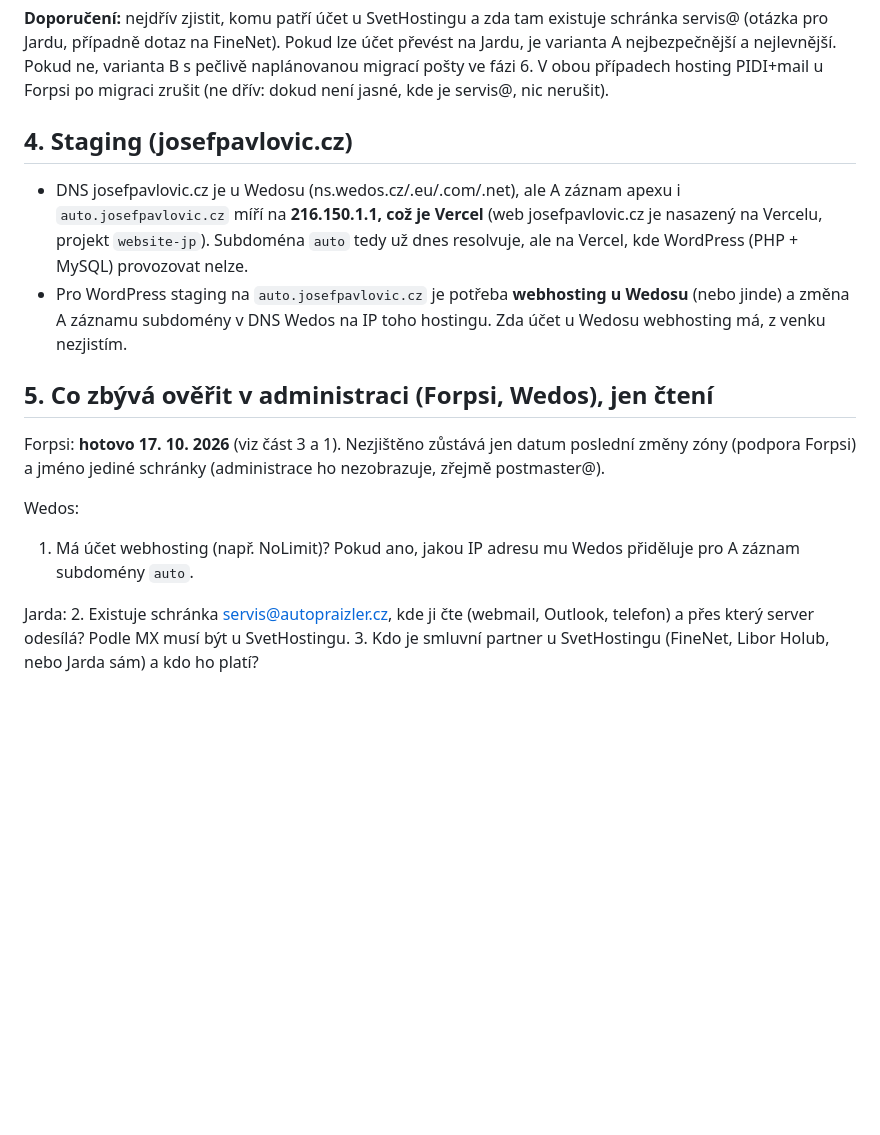
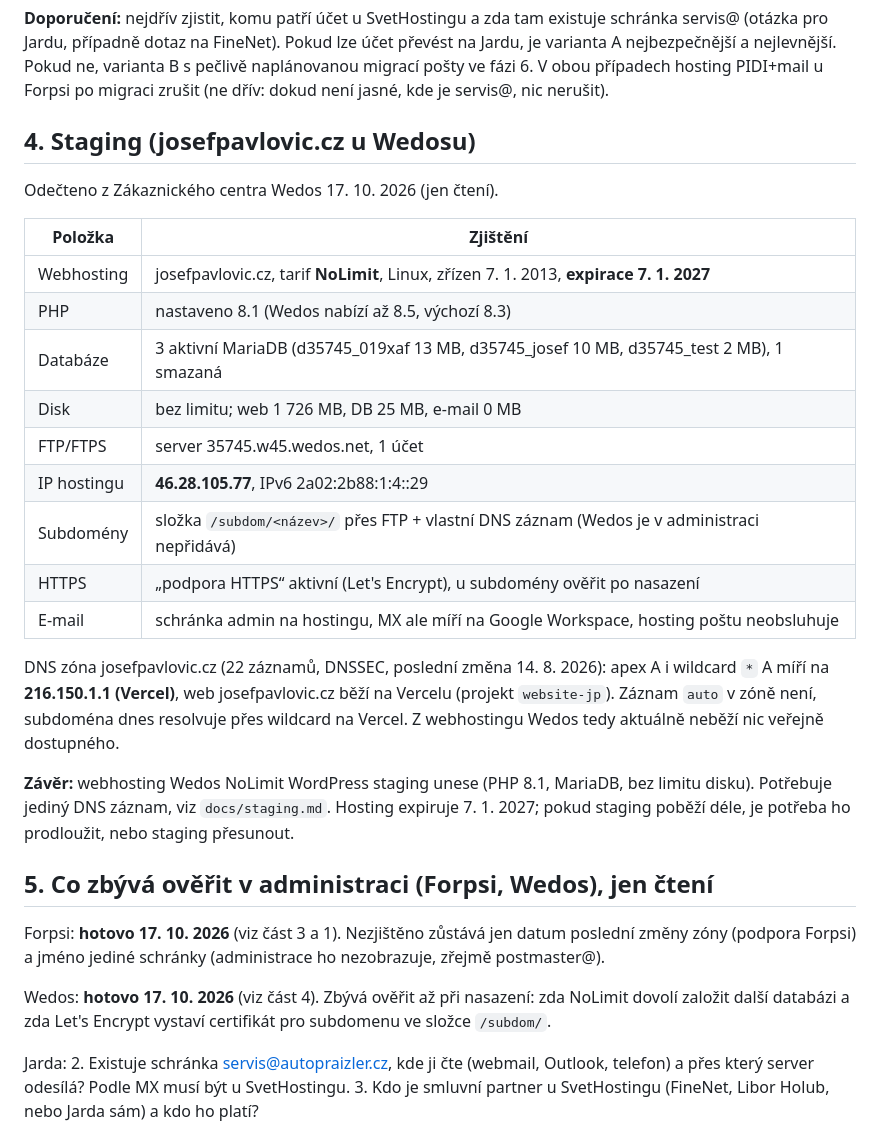
Before and after one commit to veritasderman-rgb/prajlzler, a Markdown page: audit/hosting.md, the part around the change. Drawn GitHub-style; blank space fills up the shorter version.

```diff
--- a/audit/hosting.md
+++ b/audit/hosting.md
@@ -103,17 +103,31 @@ Veřejný ceník Forpsi neuvádí u Hosting Basic verzi PHP ani cron. Zda na ně
 
 **Doporučení:** nejdřív zjistit, komu patří účet u SvetHostingu a zda tam existuje schránka servis@ (otázka pro Jardu, případně dotaz na FineNet). Pokud lze účet převést na Jardu, je varianta A nejbezpečnější a nejlevnější. Pokud ne, varianta B s pečlivě naplánovanou migrací pošty ve fázi 6. V obou případech hosting PIDI+mail u Forpsi po migraci zrušit (ne dřív: dokud není jasné, kde je servis@, nic nerušit).
 
-## 4. Staging (josefpavlovic.cz)
+## 4. Staging (josefpavlovic.cz u Wedosu)
 
-- DNS josefpavlovic.cz je u Wedosu (ns.wedos.cz/.eu/.com/.net), ale A záznam apexu i `auto.josefpavlovic.cz` míří na **216.150.1.1, což je Vercel** (web josefpavlovic.cz je nasazený na Vercelu, projekt `website-jp`). Subdoména `auto` tedy už dnes resolvuje, ale na Vercel, kde WordPress (PHP + MySQL) provozovat nelze.
-- Pro WordPress staging na `auto.josefpavlovic.cz` je potřeba **webhosting u Wedosu** (nebo jinde) a změna A záznamu subdomény v DNS Wedos na IP toho hostingu. Zda účet u Wedosu webhosting má, z venku nezjistím.
+Odečteno z Zákaznického centra Wedos 17. 10. 2026 (jen čtení).
+
+| Položka | Zjištění |
+|---|---|
+| Webhosting | josefpavlovic.cz, tarif **NoLimit**, Linux, zřízen 7. 1. 2013, **expirace 7. 1. 2027** |
+| PHP | nastaveno 8.1 (Wedos nabízí až 8.5, výchozí 8.3) |
+| Databáze | 3 aktivní MariaDB (d35745_019xaf 13 MB, d35745_josef 10 MB, d35745_test 2 MB), 1 smazaná |
+| Disk | bez limitu; web 1 726 MB, DB 25 MB, e-mail 0 MB |
+| FTP/FTPS | server 35745.w45.wedos.net, 1 účet |
+| IP hostingu | **46.28.105.77**, IPv6 2a02:2b88:1:4::29 |
+| Subdomény | složka `/subdom/<název>/` přes FTP + vlastní DNS záznam (Wedos je v administraci nepřidává) |
+| HTTPS | „podpora HTTPS“ aktivní (Let's Encrypt), u subdomény ověřit po nasazení |
+| E-mail | schránka admin na hostingu, MX ale míří na Google Workspace, hosting poštu neobsluhuje |
+
+DNS zóna josefpavlovic.cz (22 záznamů, DNSSEC, poslední změna 14. 8. 2026): apex A i wildcard `*` A míří na **216.150.1.1 (Vercel)**, web josefpavlovic.cz běží na Vercelu (projekt `website-jp`). Záznam `auto` v zóně není, subdoména dnes resolvuje přes wildcard na Vercel. Z webhostingu Wedos tedy aktuálně neběží nic veřejně dostupného.
+
+**Závěr:** webhosting Wedos NoLimit WordPress staging unese (PHP 8.1, MariaDB, bez limitu disku). Potřebuje jediný DNS záznam, viz `docs/staging.md`. Hosting expiruje 7. 1. 2027; pokud staging poběží déle, je potřeba ho prodloužit, nebo staging přesunout.
 
 ## 5. Co zbývá ověřit v administraci (Forpsi, Wedos), jen čtení
 
 Forpsi: **hotovo 17. 10. 2026** (viz část 3 a 1). Nezjištěno zůstává jen datum poslední změny zóny (podpora Forpsi) a jméno jediné schránky (administrace ho nezobrazuje, zřejmě postmaster@).
 
-Wedos:
-1. Má účet webhosting (např. NoLimit)? Pokud ano, jakou IP adresu mu Wedos přiděluje pro A záznam subdomény `auto`.
+Wedos: **hotovo 17. 10. 2026** (viz část 4). Zbývá ověřit až při nasazení: zda NoLimit dovolí založit další databázi a zda Let's Encrypt vystaví certifikát pro subdomenu ve složce `/subdom/`.
 
 Jarda:
 2. Existuje schránka servis@autopraizler.cz, kde ji čte (webmail, Outlook, telefon) a přes který server odesílá? Podle MX musí být u SvetHostingu.
```
Also changed, not shown: docs/staging.md (added, +56 -0 lines).
